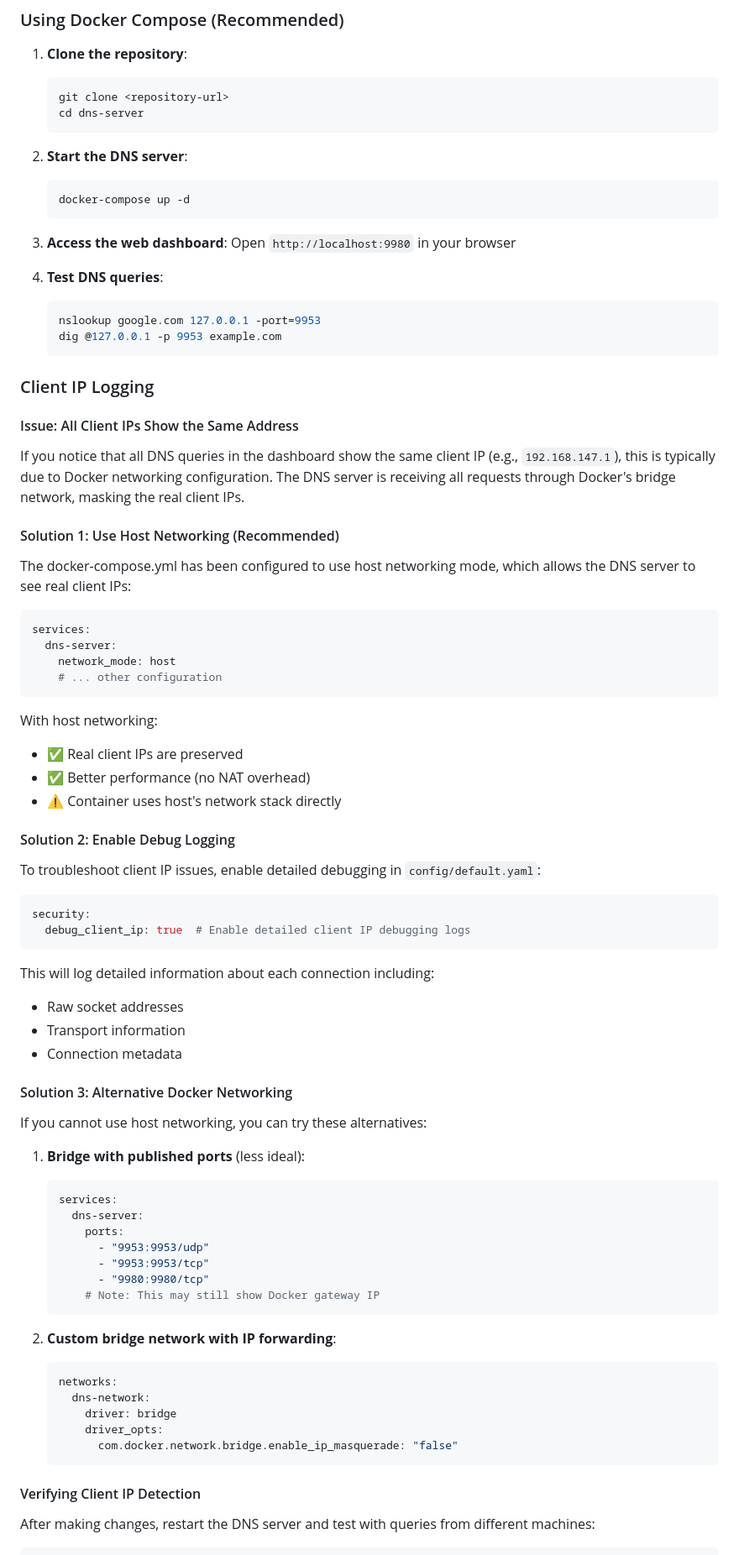
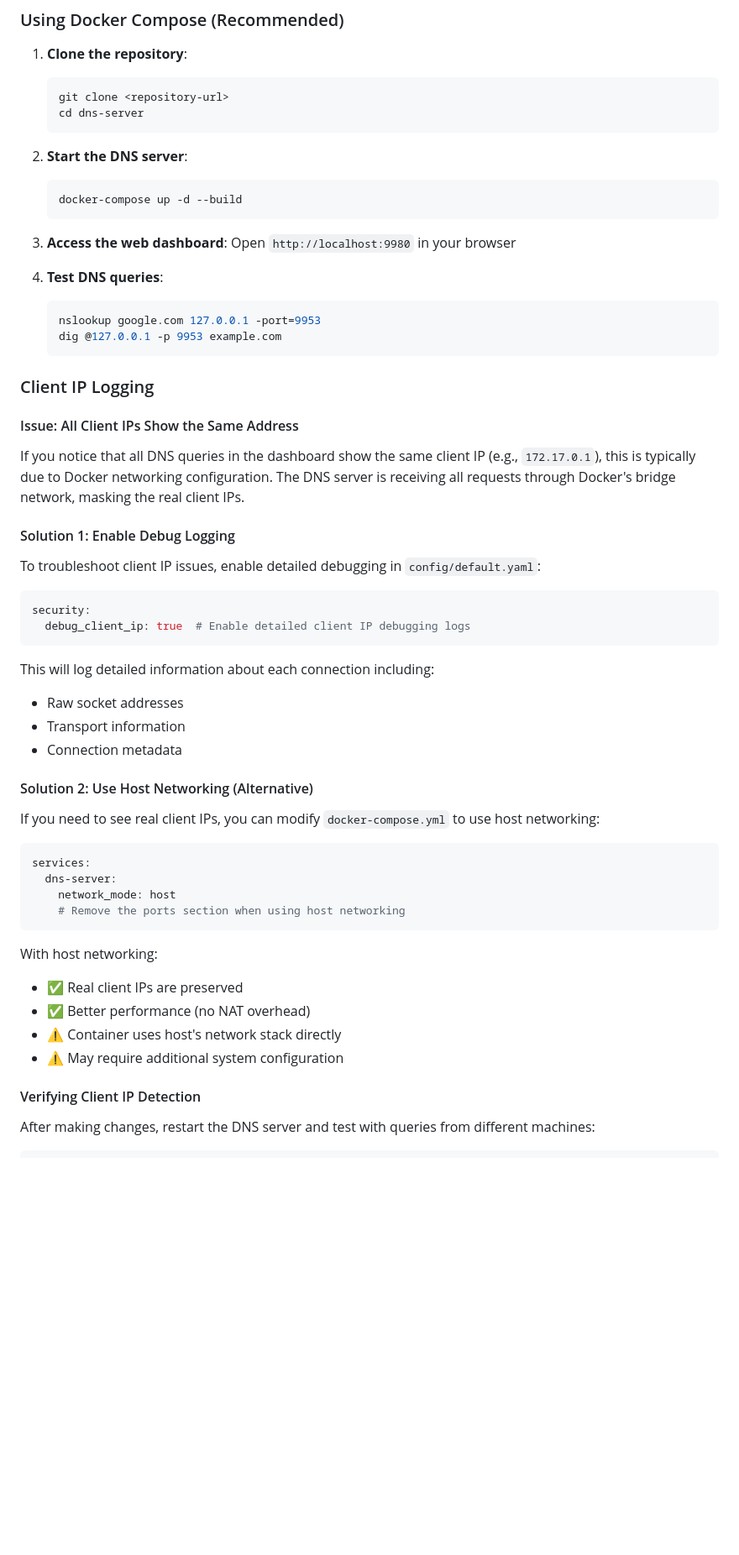
Before and after one commit to antonzaytsev/dns-server, a Markdown page: README.md, the part around the change printed below. Shown: that part at 84% size. GitHub-like rendering; blank space fills up the shorter version.

````diff
--- a/README.md
+++ b/README.md
@@ -26,7 +26,7 @@ A high-performance, async DNS server written in Python with real-time monitoring
 
 2. **Start the DNS server**:
    ```bash
-   docker-compose up -d
+   docker-compose up -d --build
    ```
 
 3. **Access the web dashboard**:
@@ -42,25 +42,9 @@ A high-performance, async DNS server written in Python with real-time monitoring
 
 #### Issue: All Client IPs Show the Same Address
 
-If you notice that all DNS queries in the dashboard show the same client IP (e.g., `192.168.147.1`), this is typically due to Docker networking configuration. The DNS server is receiving all requests through Docker's bridge network, masking the real client IPs.
+If you notice that all DNS queries in the dashboard show the same client IP (e.g., `172.17.0.1`), this is typically due to Docker networking configuration. The DNS server is receiving all requests through Docker's bridge network, masking the real client IPs.
 
-#### Solution 1: Use Host Networking (Recommended)
-
-The docker-compose.yml has been configured to use host networking mode, which allows the DNS server to see real client IPs:
-
-```yaml
-services:
-  dns-server:
-    network_mode: host
-    # ... other configuration
-```
-
-With host networking:
-- ✅ Real client IPs are preserved
-- ✅ Better performance (no NAT overhead)
-- ⚠️ Container uses host's network stack directly
-
-#### Solution 2: Enable Debug Logging
+#### Solution 1: Enable Debug Logging
 
 To troubleshoot client IP issues, enable detailed debugging in `config/default.yaml`:
 
@@ -74,29 +58,22 @@ This will log detailed information about each connection including:
 - Transport information
 - Connection metadata
 
-#### Solution 3: Alternative Docker Networking
+#### Solution 2: Use Host Networking (Alternative)
 
-If you cannot use host networking, you can try these alternatives:
+If you need to see real client IPs, you can modify `docker-compose.yml` to use host networking:
 
-1. **Bridge with published ports** (less ideal):
-   ```yaml
-   services:
-     dns-server:
-       ports:
-         - "9953:9953/udp"
-         - "9953:9953/tcp"
-         - "9980:9980/tcp"
-       # Note: This may still show Docker gateway IP
-   ```
+```yaml
+services:
+  dns-server:
+    network_mode: host
+    # Remove the ports section when using host networking
+```
 
-2. **Custom bridge network with IP forwarding**:
-   ```yaml
-   networks:
-     dns-network:
-       driver: bridge
-       driver_opts:
-         com.docker.network.bridge.enable_ip_masquerade: "false"
-   ```
+With host networking:
+- ✅ Real client IPs are preserved
+- ✅ Better performance (no NAT overhead)
+- ⚠️ Container uses host's network stack directly
+- ⚠️ May require additional system configuration
 
 #### Verifying Client IP Detection
 
````
Also changed, not shown: other parts of README.md (+76 -9 lines).
